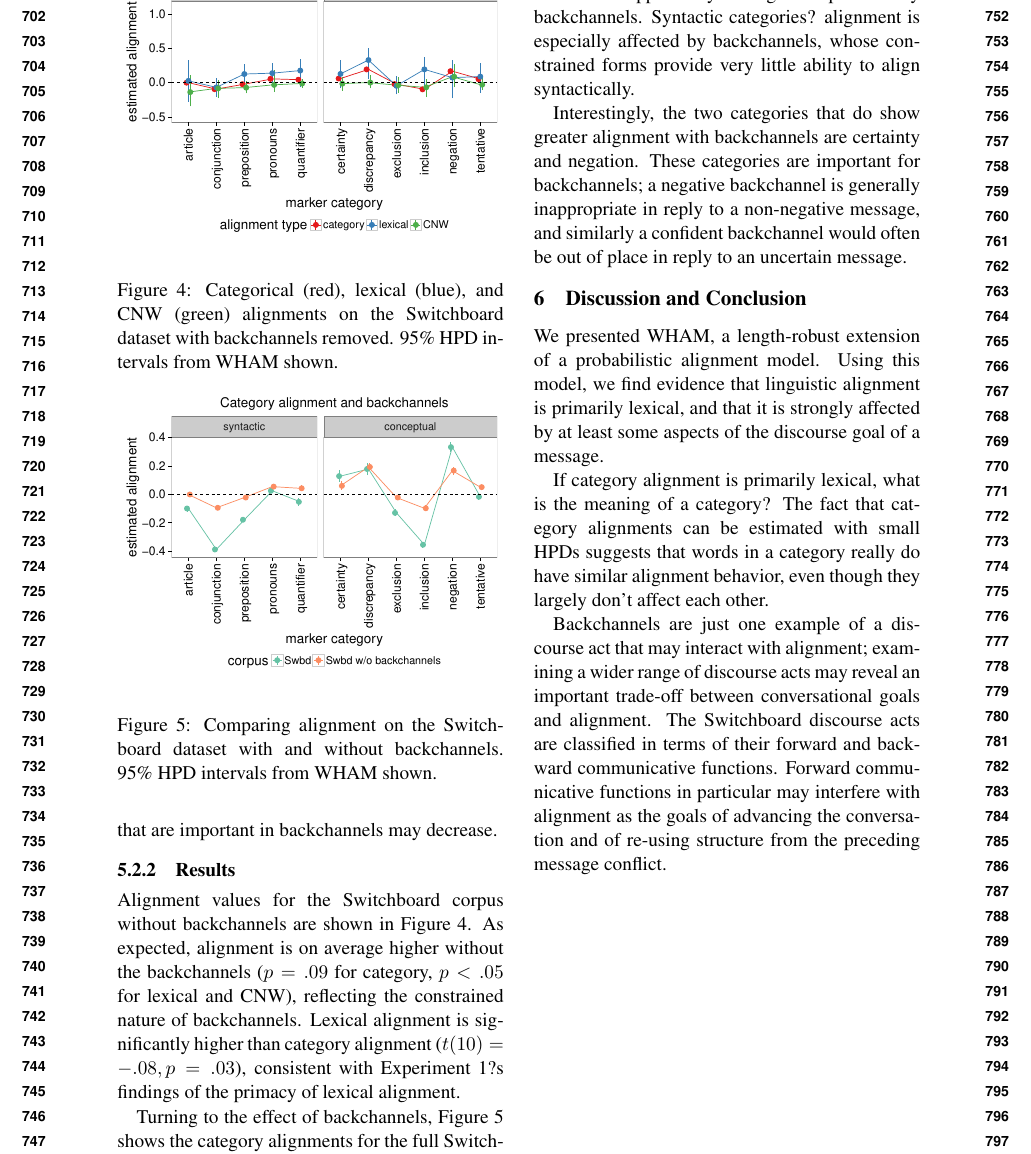
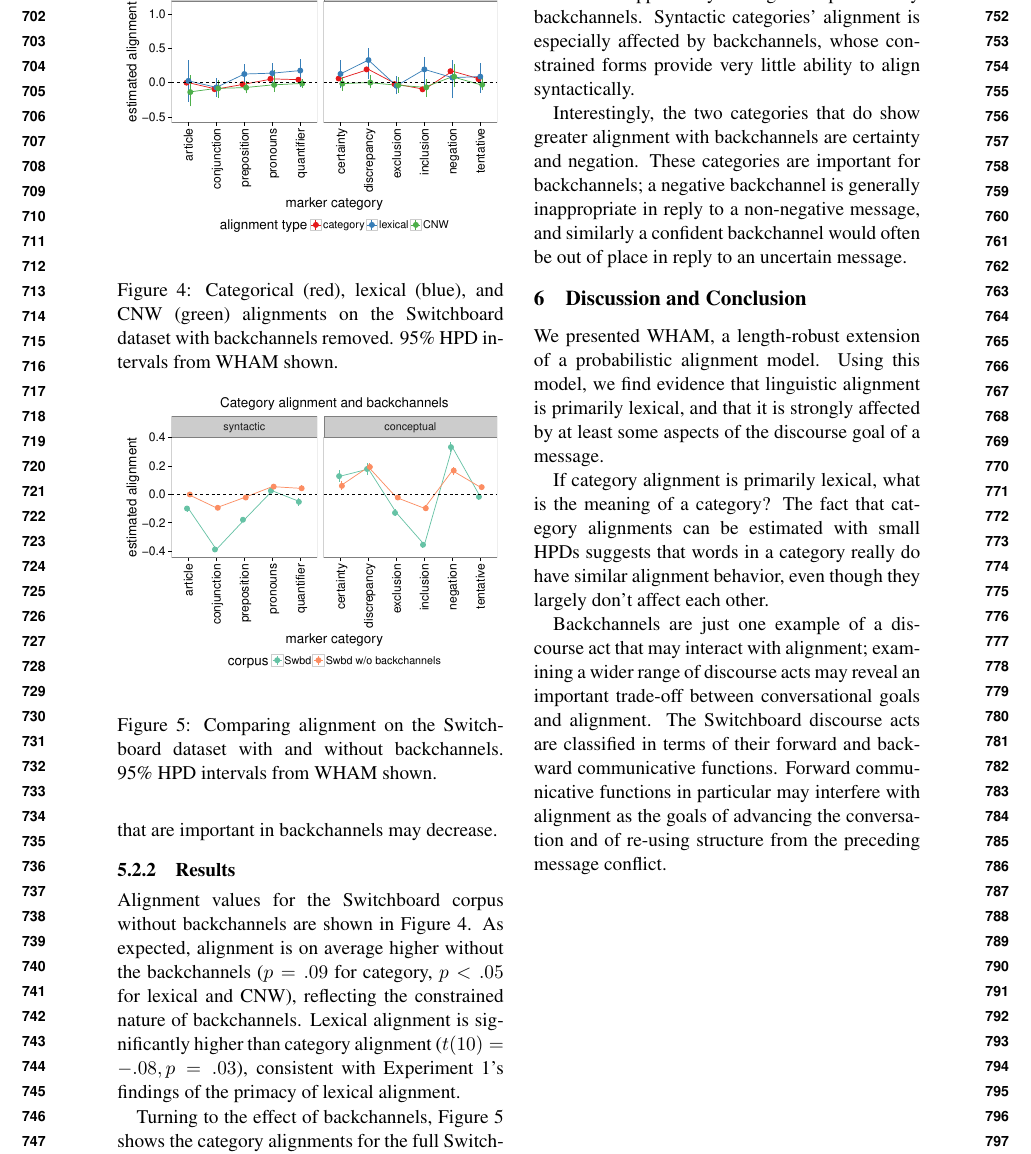
Before and after one commit to langcog/disc_align, a LaTeX paper (acl2016/acl2016-alignment.tex): part of page 8 of 10, cut so that both start at the same text. Compiled offline with pdfLaTeX.

Commit message:
small fix to discussion

```diff
--- a/acl2016/acl2016-alignment.tex
+++ b/acl2016/acl2016-alignment.tex
@@ -348,9 +348,9 @@ In this experiment, we use the discourse-annotated Switchboard corpus to compare
 \end{figure}
 
 \subsubsection{Results}
-Alignment values for the Switchboard corpus without backchannels are shown in Figure \ref{fig:swbdn-res}. As expected, alignment is on average higher without the backchannels ($p=.09$ for category, $p<.05$ for lexical and CNW), reflecting the constrained nature of backchannels. Lexical alignment is significantly higher than category alignment ($t(10) =-.08, p = .03$), consistent with Experiment 1?s findings of the primacy of lexical alignment.
+Alignment values for the Switchboard corpus without backchannels are shown in Figure \ref{fig:swbdn-res}. As expected, alignment is on average higher without the backchannels ($p=.09$ for category, $p<.05$ for lexical and CNW), reflecting the constrained nature of backchannels. Lexical alignment is significantly higher than category alignment ($t(10) =-.08, p = .03$), consistent with Experiment 1's findings of the primacy of lexical alignment.
 
-Turning to the effect of backchannels, Figure \ref{fig:swbds-res} shows the category alignments for the full Switchboard corpus (green) and Switchboard without backchannels (orange). Alignment on the full corpus is lower for all but two categories, exhibiting the reduced opportunity for alignment provided by backchannels. Syntactic categories? alignment is especially affected by backchannels, whose constrained forms provide very little ability to align syntactically.
+Turning to the effect of backchannels, Figure \ref{fig:swbds-res} shows the category alignments for the full Switchboard corpus (green) and Switchboard without backchannels (orange). Alignment on the full corpus is lower for all but two categories, exhibiting the reduced opportunity for alignment provided by backchannels. Syntactic categories' alignment is especially affected by backchannels, whose constrained forms provide very little ability to align syntactically.
 
 Interestingly, the two categories that do show greater alignment with backchannels are certainty and negation. These categories are important for backchannels; a negative backchannel is generally inappropriate in reply to a non-negative message, and similarly a confident backchannel would often be out of place in reply to an uncertain message.
 
```
